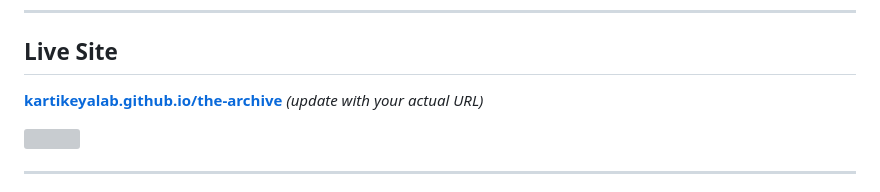
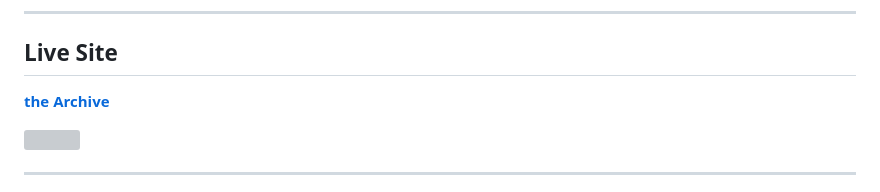
Before and after one commit to KartikeyaLab/The-Archive, a Markdown page: README.md, the part around the change. Rendered like a GitHub page; grey boxes are pictures that could not be loaded.

```diff
--- a/README.md
+++ b/README.md
@@ -8,7 +8,7 @@ A personal portfolio and showcase site by **Kartikeya** — a dark, glass-morphi
 
 ## Live Site
 
-**[kartikeyalab.github.io/the-archive](https://kartikeyalab.github.io/the-archive/)** *(update with your actual URL)*
+**[the Archive](https://kartikeyalab.github.io/The-Archive/)**
 
 <img src="https://raw.githubusercontent.com/KartikeyaLab/The-Archive/main/Screenshot.png" width="100%" />
 
```
